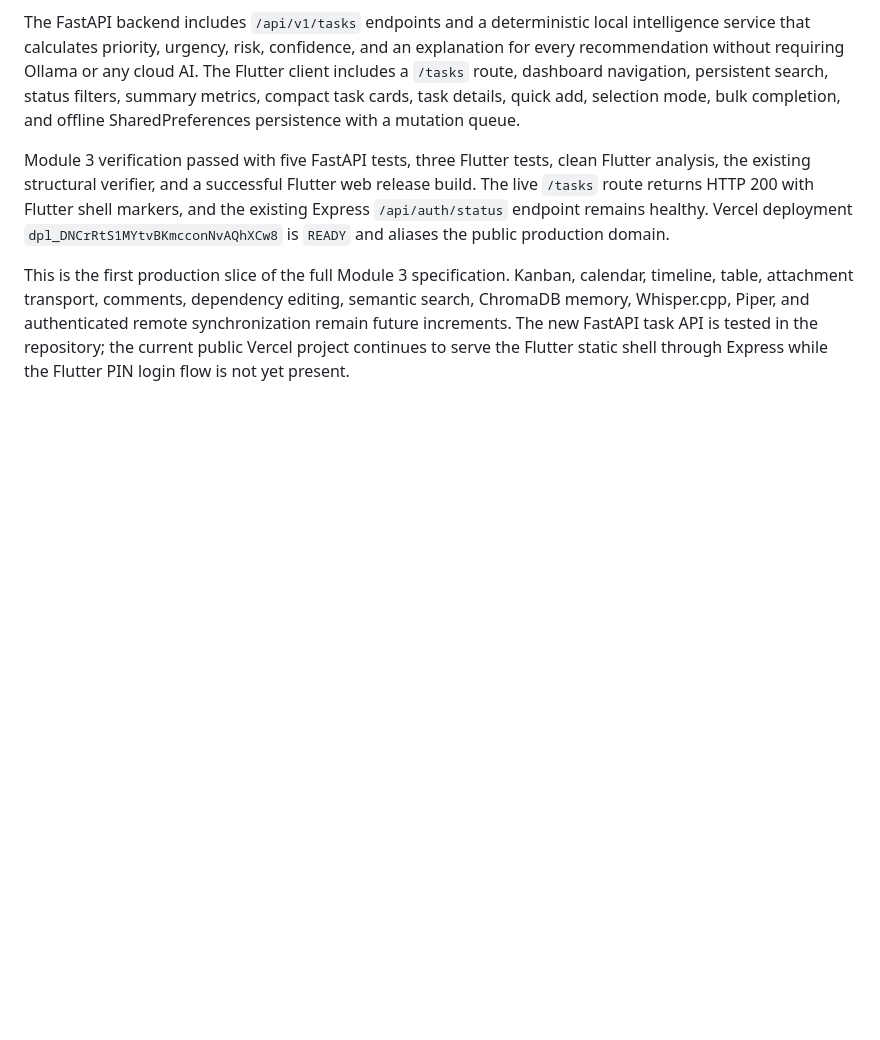
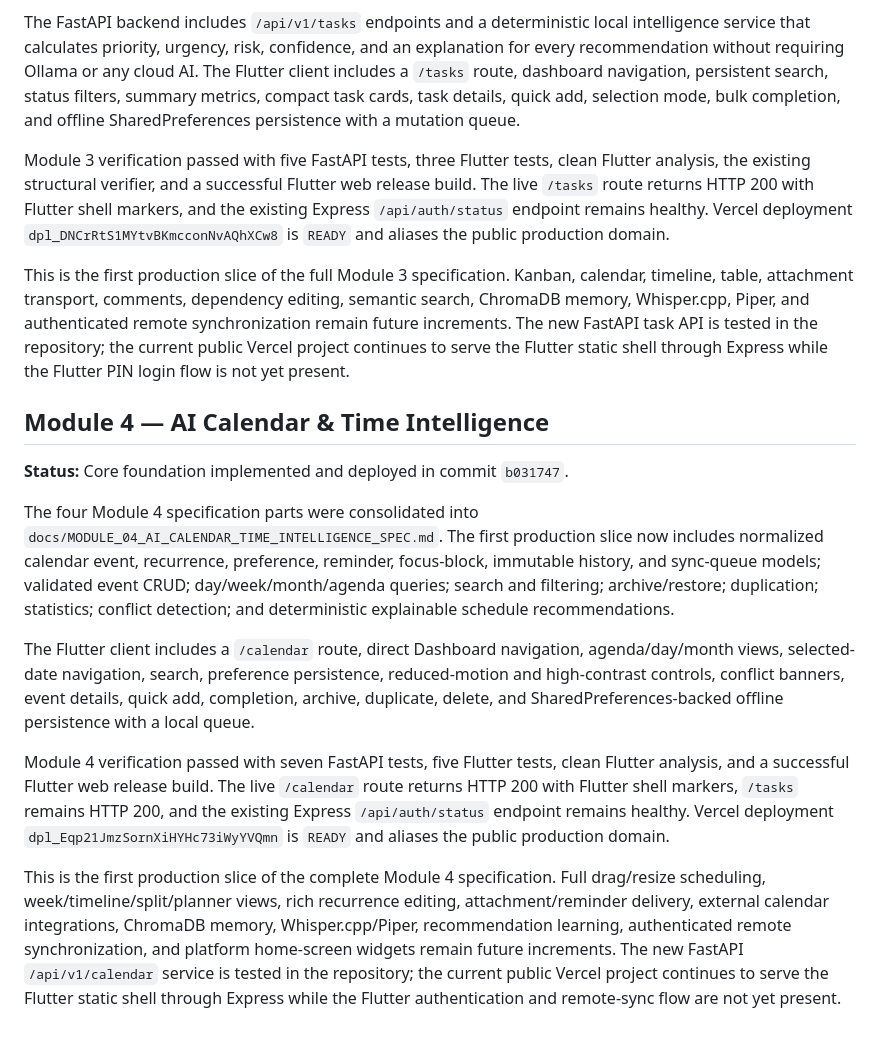
Before and after one commit to kanganeaditya25-spec/Vertex, a Markdown page: PROJECT_STATUS.md, the part around the change. Drawn GitHub-style; blank space fills up the shorter version.

Commit message:
Document Module 4 calendar intelligence

```diff
--- a/PROJECT_STATUS.md
+++ b/PROJECT_STATUS.md
@@ -149,3 +149,15 @@ The FastAPI backend includes `/api/v1/tasks` endpoints and a deterministic local
 Module 3 verification passed with five FastAPI tests, three Flutter tests, clean Flutter analysis, the existing structural verifier, and a successful Flutter web release build. The live `/tasks` route returns HTTP 200 with Flutter shell markers, and the existing Express `/api/auth/status` endpoint remains healthy. Vercel deployment `dpl_DNCrRtS1MYtvBKmcconNvAQhXCw8` is `READY` and aliases the public production domain.
 
 This is the first production slice of the full Module 3 specification. Kanban, calendar, timeline, table, attachment transport, comments, dependency editing, semantic search, ChromaDB memory, Whisper.cpp, Piper, and authenticated remote synchronization remain future increments. The new FastAPI task API is tested in the repository; the current public Vercel project continues to serve the Flutter static shell through Express while the Flutter PIN login flow is not yet present.
+
+## Module 4 — AI Calendar & Time Intelligence
+
+**Status:** Core foundation implemented and deployed in commit `b031747`.
+
+The four Module 4 specification parts were consolidated into `docs/MODULE_04_AI_CALENDAR_TIME_INTELLIGENCE_SPEC.md`. The first production slice now includes normalized calendar event, recurrence, preference, reminder, focus-block, immutable history, and sync-queue models; validated event CRUD; day/week/month/agenda queries; search and filtering; archive/restore; duplication; statistics; conflict detection; and deterministic explainable schedule recommendations.
+
+The Flutter client includes a `/calendar` route, direct Dashboard navigation, agenda/day/month views, selected-date navigation, search, preference persistence, reduced-motion and high-contrast controls, conflict banners, event details, quick add, completion, archive, duplicate, delete, and SharedPreferences-backed offline persistence with a local queue.
+
+Module 4 verification passed with seven FastAPI tests, five Flutter tests, clean Flutter analysis, and a successful Flutter web release build. The live `/calendar` route returns HTTP 200 with Flutter shell markers, `/tasks` remains HTTP 200, and the existing Express `/api/auth/status` endpoint remains healthy. Vercel deployment `dpl_Eqp21JmzSornXiHYHc73iWyYVQmn` is `READY` and aliases the public production domain.
+
+This is the first production slice of the complete Module 4 specification. Full drag/resize scheduling, week/timeline/split/planner views, rich recurrence editing, attachment/reminder delivery, external calendar integrations, ChromaDB memory, Whisper.cpp/Piper, recommendation learning, authenticated remote synchronization, and platform home-screen widgets remain future increments. The new FastAPI `/api/v1/calendar` service is tested in the repository; the current public Vercel project continues to serve the Flutter static shell through Express while the Flutter authentication and remote-sync flow are not yet present.
```
Also changed, not shown: docs/TASK_04_AI_CALENDAR_TIME_INTELLIGENCE.md (added, +31 -0 lines).
